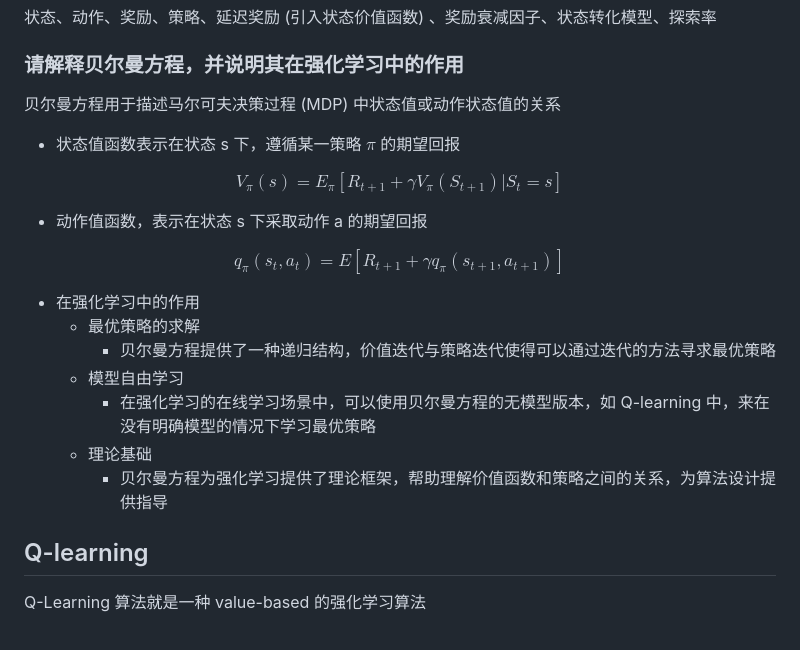
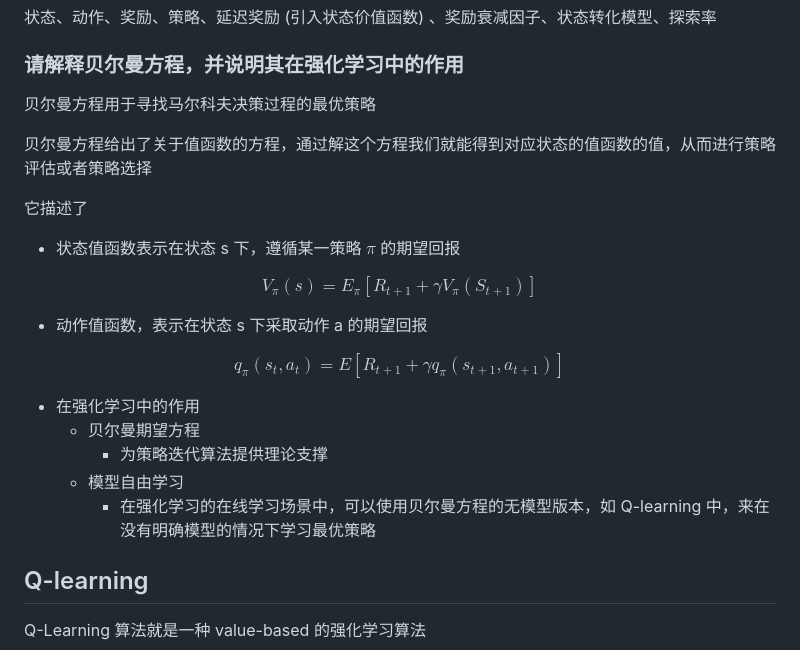
Before and after one commit to chai-mi/note, a Markdown page: 智能无人系统/4.迁移学习和强化学习在无人驾驶中的应用.md, the part around the change. Drawn GitHub-style.

Commit message:
fix：4.迁移学习和强化学习在无人驾驶中的应用，贝尔曼方程修改

```diff
--- a/智能无人系统/4.迁移学习和强化学习在无人驾驶中的应用.md
+++ b/智能无人系统/4.迁移学习和强化学习在无人驾驶中的应用.md
@@ -358,11 +358,15 @@ $$
 
 ### 请解释贝尔曼方程，并说明其在强化学习中的作用
 
-贝尔曼方程用于描述马尔可夫决策过程 (MDP) 中状态值或动作状态值的关系
+贝尔曼方程用于寻找马尔科夫决策过程的最优策略
+
+贝尔曼方程给出了关于值函数的方程，通过解这个方程我们就能得到对应状态的值函数的值，从而进行策略评估或者策略选择
+
+它描述了
 - 状态值函数表示在状态 s 下，遵循某一策略 $\pi$ 的期望回报
 
 $$
-V_{\pi}(s) = E_{\pi}[R_{t+1} + \gamma V_{\pi}(S_{t+1}) | S_t = s]
+V_{\pi}(s) = E_{\pi}[R_{t+1} + \gamma V_{\pi}(S_{t+1})]
 $$
 
 - 动作值函数，表示在状态 s 下采取动作 a 的期望回报
@@ -372,12 +376,10 @@ q_{\pi}(s_t, a_t) = E[R_{t+1} + \gamma q_{\pi}(s_{t+1}, a_{t+1})]
 $$
 
 - 在强化学习中的作用
-  - 最优策略的求解
-    - 贝尔曼方程提供了一种递归结构，价值迭代与策略迭代使得可以通过迭代的方法寻求最优策略
+  - 贝尔曼期望方程
+    - 为策略迭代算法提供理论支撑
   - 模型自由学习
     - 在强化学习的在线学习场景中，可以使用贝尔曼方程的无模型版本，如 Q-learning 中，来在没有明确模型的情况下学习最优策略
-  - 理论基础
-    - 贝尔曼方程为强化学习提供了理论框架，帮助理解价值函数和策略之间的关系，为算法设计提供指导
 
 ## Q-learning
 
```
